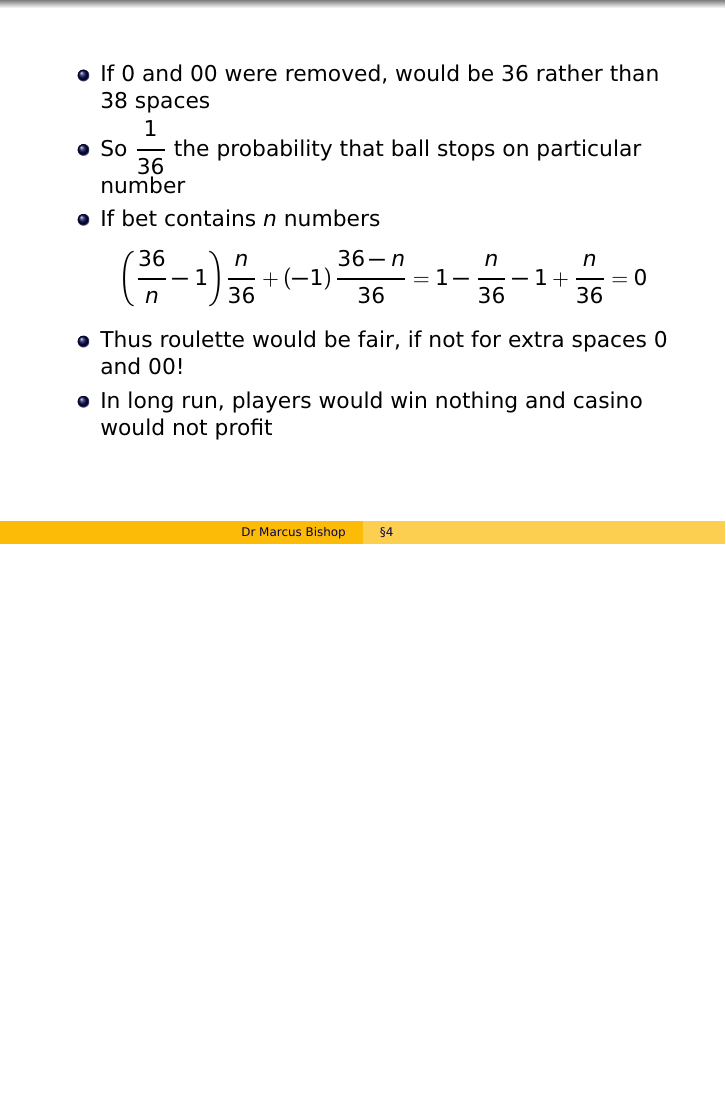
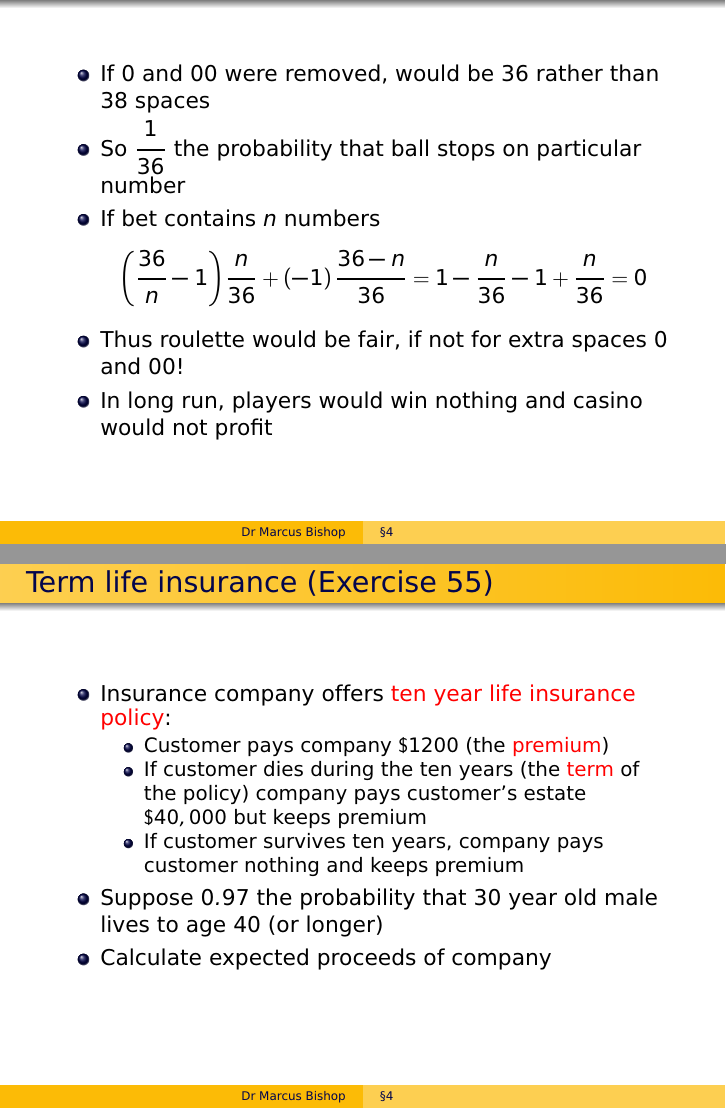
Before and after one commit to marcusjbishop/104, LaTeX slides (4.tex): page 17 of 17 before the commit and pages 17 and 18 of 18 after it, the two joined at a grey line, the shorter picture padded with empty space. Compiled offline with pdfLaTeX.

Commit message:
going home to finish

```diff
--- a/4.tex
+++ b/4.tex
@@ -311,4 +311,22 @@ n&\frac{36}{n}-1&\text{Name}\\\hline
 \end{itemize}
 \end{frame}
 
+\begin{frame}{Term life insurance (Exercise 55)}
+\begin{itemize}
+\item Insurance company offers \alert{ten year life
+insurance policy}:
+\begin{itemize}
+\item Customer pays company $\$1200$ (the \alert{premium})
+\item If customer dies during the ten years
+(the \alert{term} of the policy) company pays customer's estate
+$\$40,000$ but keeps premium
+\item If customer survives ten years, company pays customer
+nothing and keeps premium
+\end{itemize}
+\item Suppose $0.97$ the
+probability that 30~year old male lives to age $40$ (or longer)
+\item Calculate expected proceeds of company
+\end{itemize}
+\end{frame}
+
 \end{document}
```
